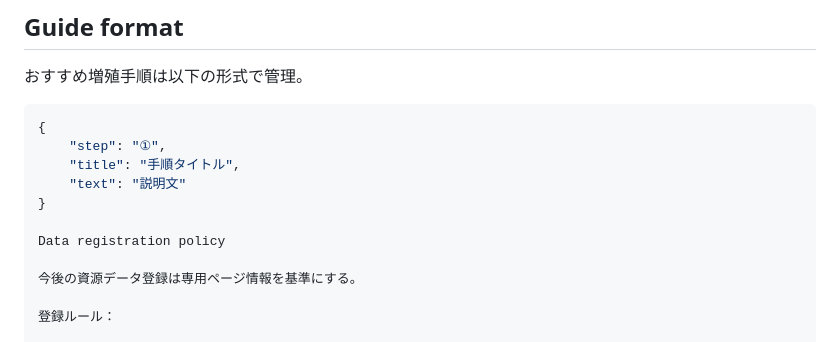
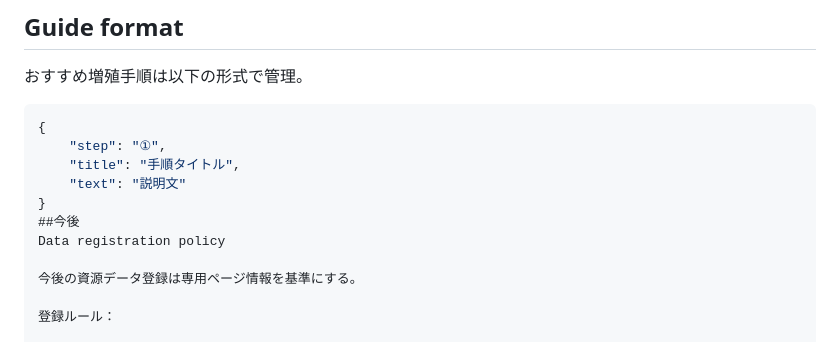
Before and after one commit to motojpnesford/NMS-RESOURCE-DB, a Markdown page: README.md, the part around the change. Drawn GitHub-style.

```diff
--- a/README.md
+++ b/README.md
@@ -191,7 +191,7 @@ JSONにはデータのみを記述し、
     "title": "手順タイトル",
     "text": "説明文"
 }
-
+##今後
 Data registration policy
 
 今後の資源データ登録は専用ページ情報を基準にする。
```
